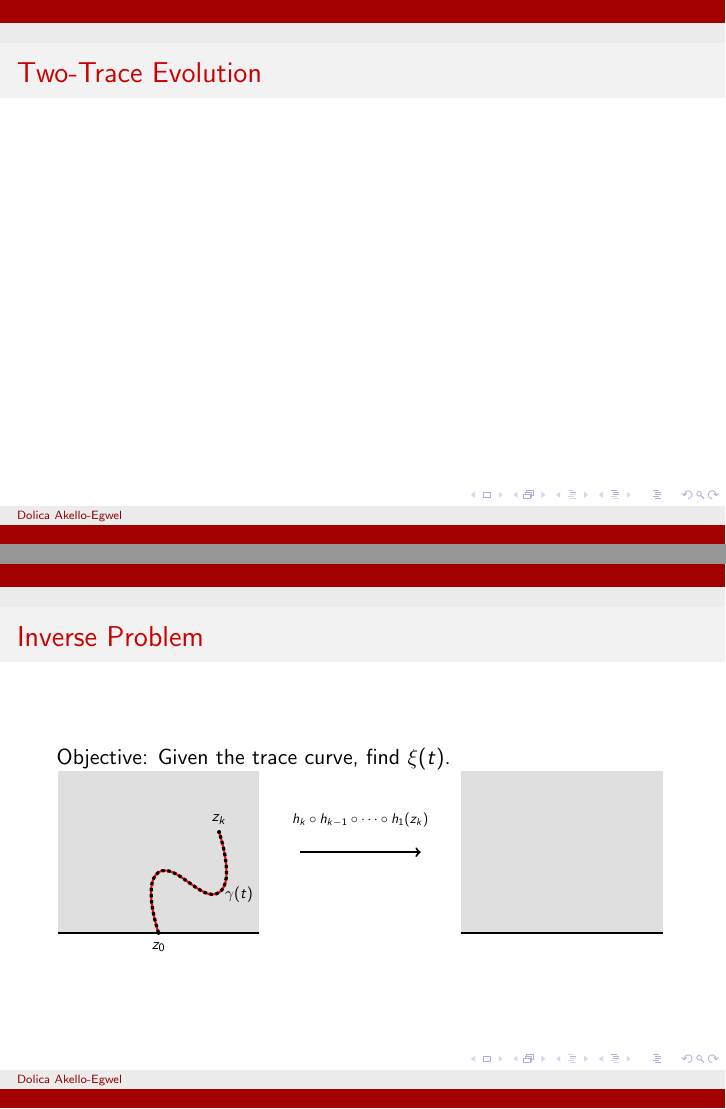
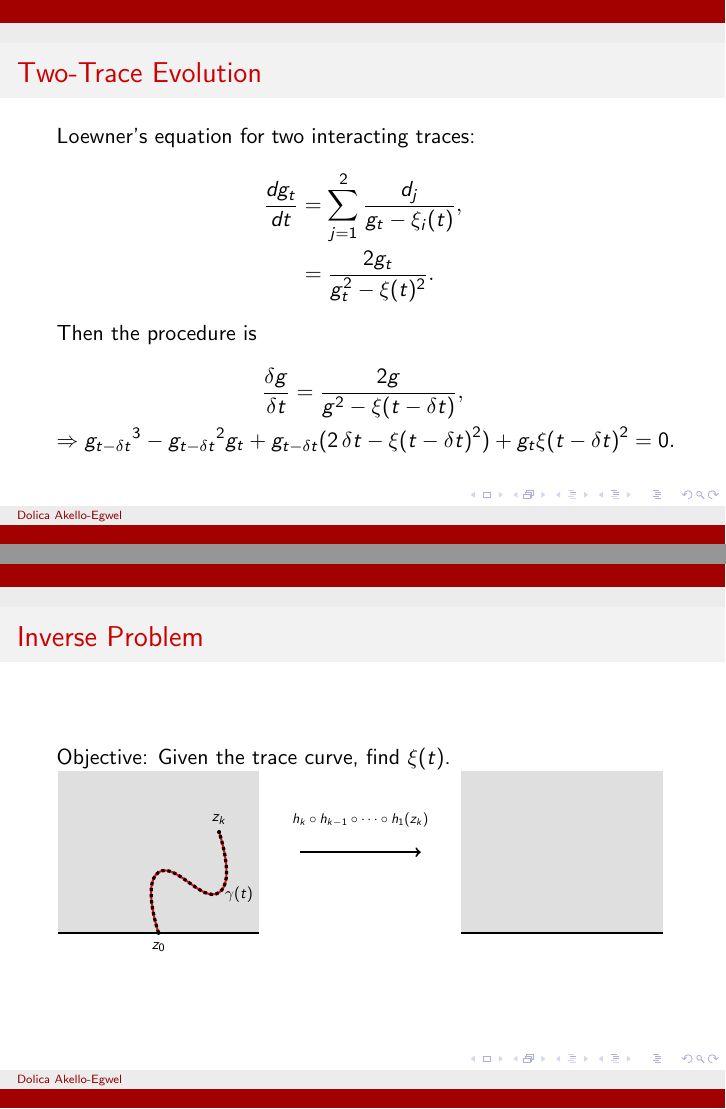
Before and after one commit to ucapdak/LoewnerPresentation, LaTeX slides (presentation.tex): pages 14 and 15 of 19, joined at a grey line. Compiled offline with pdfLaTeX.

Commit message:
two-trace evolution

```diff
--- a/presentation.tex
+++ b/presentation.tex
@@ -182,8 +182,16 @@ Test Problem: Can show straight line of angle $\alpha \pi$ to real axis
 
 % Two-Trace Evolution
 \begin{frame}{Two-Trace Evolution}
-    % (58) then (59)
-    % Then procedure is (60) -> (63) (Cubic)
+    Loewner's equation for two interacting traces:
+    \begin{align*}
+        \frac{dg_t}{dt} &= \sum_{j=1}^2 \frac{d_j}{g_t - \xi_i (t)}, \\
+        &= \frac{2g_t}{g_t^2 - \xi(t)^2}.
+    \end{align*}
+    Then the procedure is
+    \begin{gather*}
+        \frac{\delta g}{\delta t} =  \frac{2g}{g^2 - \xi(t - \delta t)}, \\
+     \Rightarrow {g_{t - \delta t}}^{3} - {g_{t - \delta t}}^{2} {g_t} + {g_{t -\delta t}} (2 \, {\delta t} - {\xi(t - \delta t)}^{2} ) + {g_t} {\xi(t - \delta t)}^{2} = 0.
+    \end{gather*}
 \end{frame}
 
 % Inverse Problem
```
